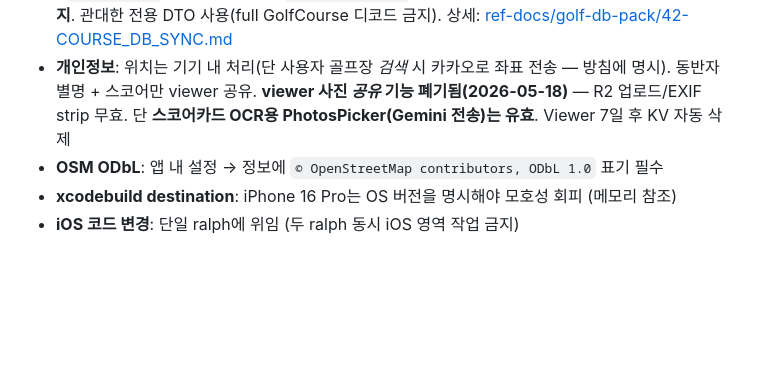
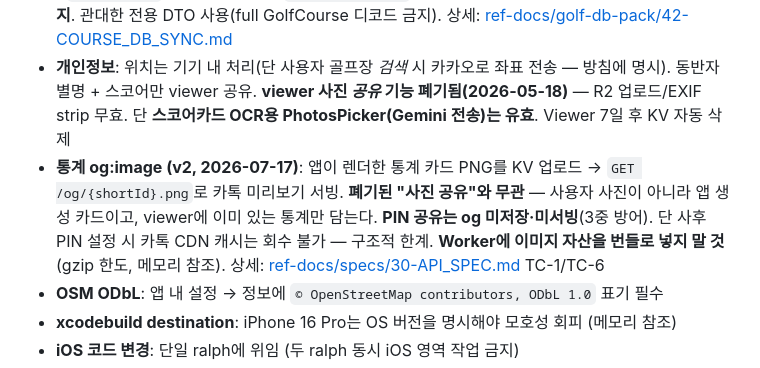
Before and after one commit to leonardo204/round-on, a Markdown page: CLAUDE.md, the part around the change. Rendered like a GitHub page; blank space fills up the shorter version.

```diff
--- a/CLAUDE.md
+++ b/CLAUDE.md
@@ -29,6 +29,7 @@
 - **DB**: 한국 골프장 DB v3 965곳 기준. 941곳 `low`. dataQuality 기반 분기 처리 필수
 - **DB 동기화**: 번들 979(다중소스 base) + 원격 골프존 216(보강 피드, 전체 아님). 원격=`/v1/courses`(id+name 메타)+`/v1/course-pars`(실 par). **번들 교체 금지 — id/이름 매칭 par 머지**. 관대한 전용 DTO 사용(full GolfCourse 디코드 금지). 상세: [ref-docs/golf-db-pack/42-COURSE_DB_SYNC.md](ref-docs/golf-db-pack/42-COURSE_DB_SYNC.md)
 - **개인정보**: 위치는 기기 내 처리(단 사용자 골프장 *검색* 시 카카오로 좌표 전송 — 방침에 명시). 동반자 별명 + 스코어만 viewer 공유. **viewer 사진 *공유* 기능 폐기됨(2026-05-18)** — R2 업로드/EXIF strip 무효. 단 **스코어카드 OCR용 PhotosPicker(Gemini 전송)는 유효**. Viewer 7일 후 KV 자동 삭제
+- **통계 og:image (v2, 2026-07-17)**: 앱이 렌더한 통계 카드 PNG를 KV 업로드 → `GET /og/{shortId}.png`로 카톡 미리보기 서빙. **폐기된 "사진 공유"와 무관** — 사용자 사진이 아니라 앱 생성 카드이고, viewer에 이미 있는 통계만 담는다. **PIN 공유는 og 미저장·미서빙**(3중 방어). 단 사후 PIN 설정 시 카톡 CDN 캐시는 회수 불가 — 구조적 한계. **Worker에 이미지 자산을 번들로 넣지 말 것**(gzip 한도, 메모리 참조). 상세: [ref-docs/specs/30-API_SPEC.md](ref-docs/specs/30-API_SPEC.md) TC-1/TC-6
 - **OSM ODbL**: 앱 내 설정 → 정보에 `© OpenStreetMap contributors, ODbL 1.0` 표기 필수
 - **xcodebuild destination**: iPhone 16 Pro는 OS 버전을 명시해야 모호성 회피 (메모리 참조)
 - **iOS 코드 변경**: 단일 ralph에 위임 (두 ralph 동시 iOS 영역 작업 금지)
```
Also changed, not shown: ref-docs/qa/stats-share-v1-checklist.md (+26 -2 lines), ref-docs/specs/30-API_SPEC.md (+40 -3 lines).
